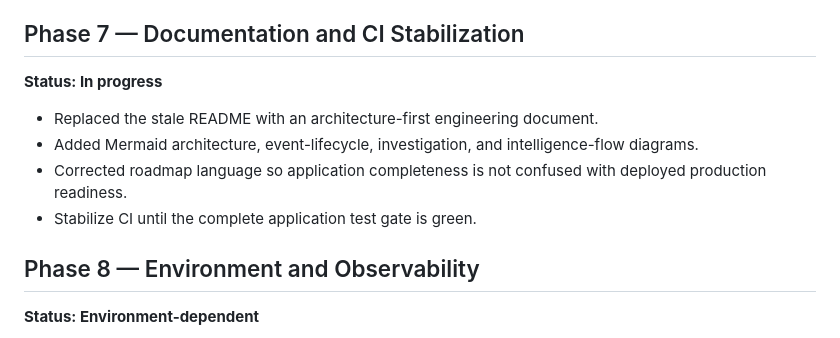
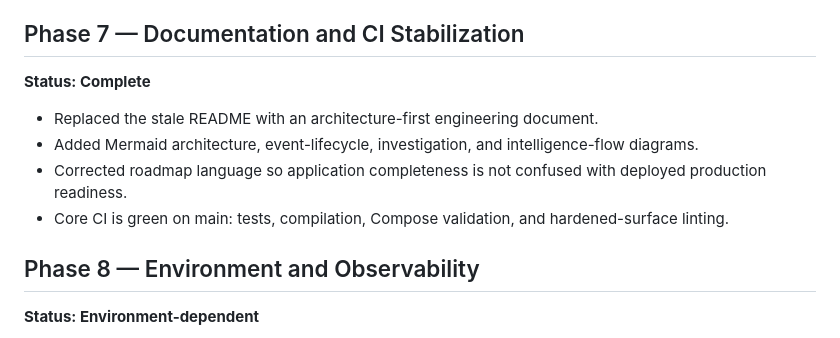
Before and after one commit to PerezChris99/Sentinel-Forge, a Markdown page: docs/phases_readme.md, the part around the change. Drawn GitHub-style.

Commit message:
Final application phase: record green core CI and complete the repository engineering roadmap

```diff
--- a/docs/phases_readme.md
+++ b/docs/phases_readme.md
@@ -60,12 +60,12 @@ This document is the authoritative implementation roadmap. It separates reposito
 - Documented bootstrap and production security requirements.
 
 ## Phase 7 — Documentation and CI Stabilization
-**Status: In progress**
+**Status: Complete**
 
 - Replaced the stale README with an architecture-first engineering document.
 - Added Mermaid architecture, event-lifecycle, investigation, and intelligence-flow diagrams.
 - Corrected roadmap language so application completeness is not confused with deployed production readiness.
-- Stabilize CI until the complete application test gate is green.
+- Core CI is green on main: tests, compilation, Compose validation, and hardened-surface linting.
 
 ## Phase 8 — Environment and Observability
 **Status: Environment-dependent**
```
